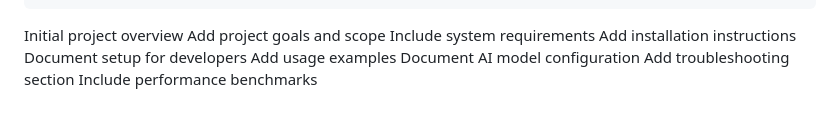
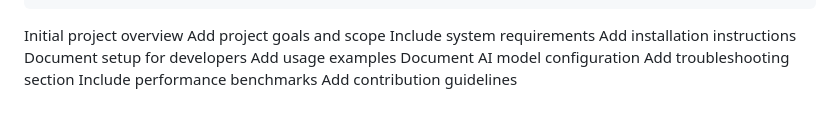
Before and after one commit to ovillox/celestia, a Markdown page: README.md, the part around the change. Drawn GitHub-style.

Commit message:
Add contributing instructions

```diff
--- a/README.md
+++ b/README.md
@@ -244,3 +244,4 @@ Add usage examples
 Document AI model configuration
 Add troubleshooting section
 Include performance benchmarks
+Add contribution guidelines
```
